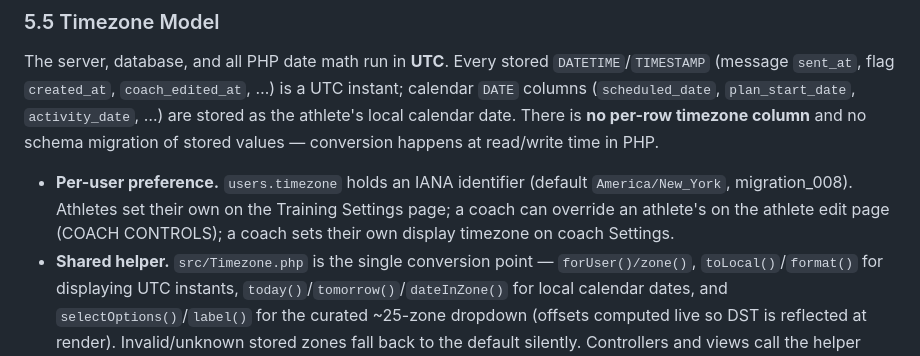
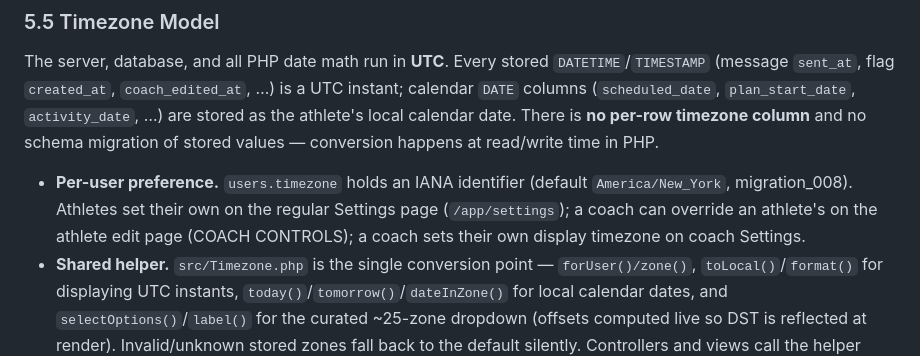
Before and after one commit to willmusto/simplyrunfaster, a Markdown page: _specs/running-coaching-platform-architecture.md, the part around the change. Drawn GitHub-style.

Commit message:
docs(arch): §5.5 — athlete timezone selector lives on regular Settings
Reflects the move of the athlete timezone selector from Training Settings to
the regular Settings page (/app/settings). Coach-side controls unchanged.

Co-Authored-By: Claude Opus 4.8 <noreply@anthropic.com>

```diff
--- a/_specs/running-coaching-platform-architecture.md
+++ b/_specs/running-coaching-platform-architecture.md
@@ -434,7 +434,7 @@ Any adjustment that would violate a guardrail is blocked. The engine either find
 
 The server, database, and all PHP date math run in **UTC**. Every stored `DATETIME`/`TIMESTAMP` (message `sent_at`, flag `created_at`, `coach_edited_at`, …) is a UTC instant; calendar `DATE` columns (`scheduled_date`, `plan_start_date`, `activity_date`, …) are stored as the athlete's local calendar date. There is **no per-row timezone column** and no schema migration of stored values — conversion happens at read/write time in PHP.
 
-- **Per-user preference.** `users.timezone` holds an IANA identifier (default `America/New_York`, migration_008). Athletes set their own on the Training Settings page; a coach can override an athlete's on the athlete edit page (COACH CONTROLS); a coach sets their own display timezone on coach Settings.
+- **Per-user preference.** `users.timezone` holds an IANA identifier (default `America/New_York`, migration_008). Athletes set their own on the regular Settings page (`/app/settings`); a coach can override an athlete's on the athlete edit page (COACH CONTROLS); a coach sets their own display timezone on coach Settings.
 - **Shared helper.** `src/Timezone.php` is the single conversion point — `forUser()/zone()`, `toLocal()`/`format()` for displaying UTC instants, `today()`/`tomorrow()`/`dateInZone()` for local calendar dates, and `selectOptions()`/`label()` for the curated ~25-zone dropdown (offsets computed live so DST is reflected at render). Invalid/unknown stored zones fall back to the default silently. Controllers and views call the helper rather than constructing `DateTime` inline.
 - **Display.** UTC instants are converted to the **viewing user's** timezone (athlete pages → athlete; coach pages → coach). When a coach views an athlete's plan, dates are anchored on the **athlete's** timezone (the plan is the athlete's), with a small label shown when the athlete's zone differs from the coach's. Calendar `DATE` columns are rendered as-is (a date is a date — never tz-shifted).
 - **Generation day boundaries.** `plan_start_date` ("tomorrow") is computed in the **athlete's** timezone, not the server's UTC — a UTC midnight may be a different calendar day locally. The daily rolling-window cron (hour 5 UTC) groups active-plan athletes by timezone and opens each group's window against that zone's local *today* + `ATHLETE_WINDOW_DAYS`.
```
